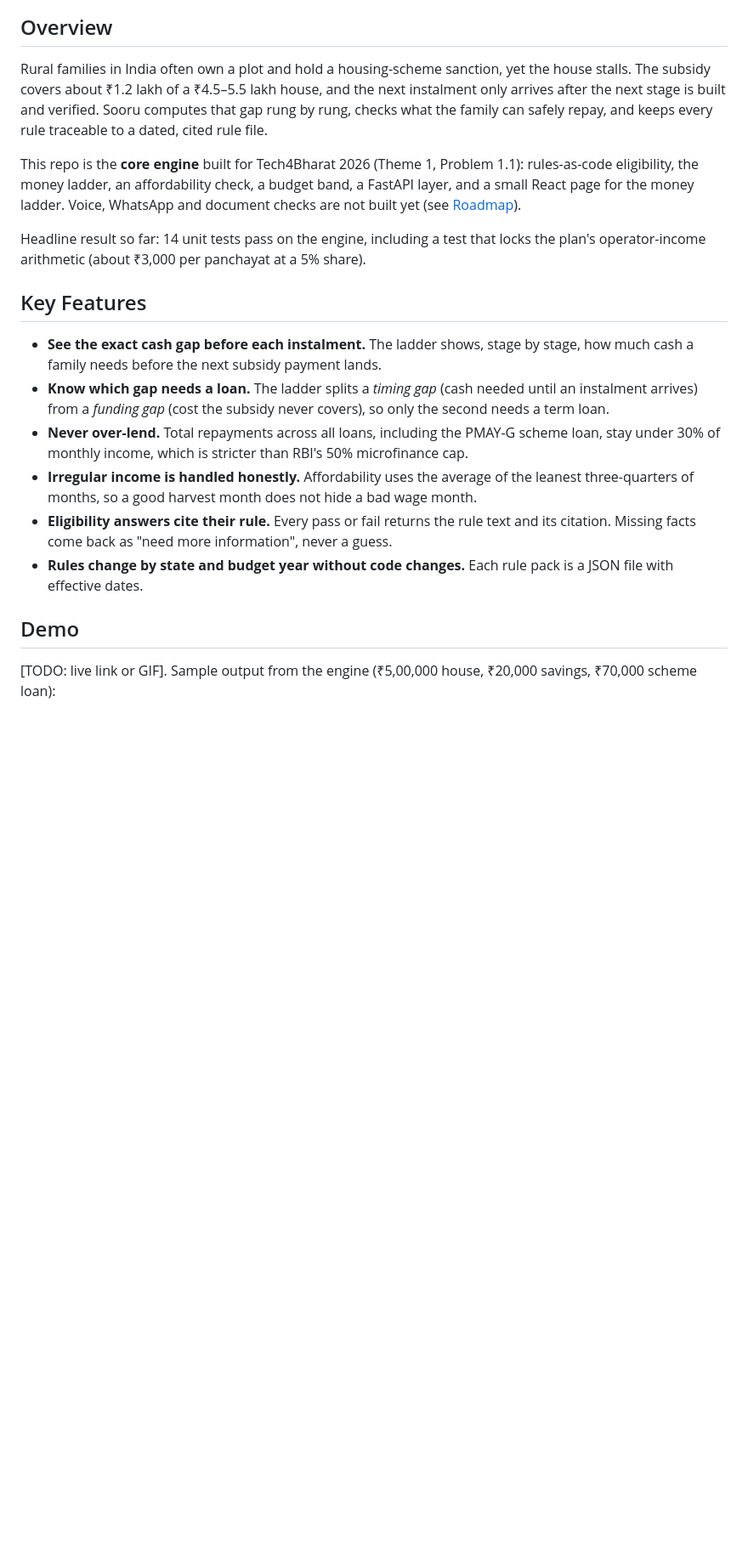
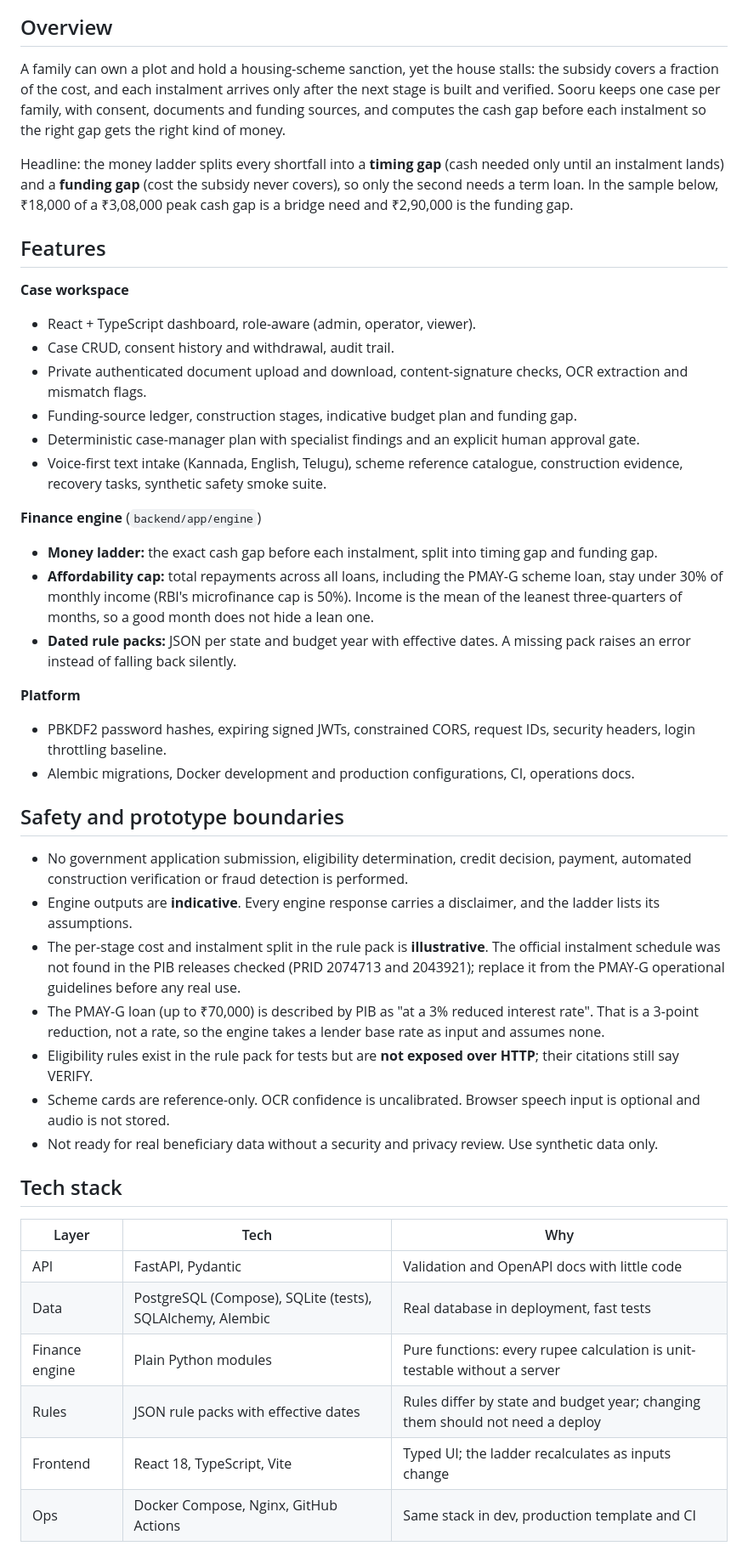
Before and after one commit to SrijaMalhar/mane-maarga, a Markdown page: README.md, the part around one of its changes. Shown at 85% size. Drawn GitHub-style; blank space fills up the shorter version.

```diff
--- a/README.md
+++ b/README.md
@@ -12,21 +10,47 @@ The screenshot comes from the real engine output; the dev server for it was a th
 
 ## Overview
 
-Rural families in India often own a plot and hold a housing-scheme sanction, yet the house stalls. The subsidy covers about ₹1.2 lakh of a ₹4.5–5.5 lakh house, and the next instalment only arrives after the next stage is built and verified. Sooru computes that gap rung by rung, checks what the family can safely repay, and keeps every rule traceable to a dated, cited rule file.
+A family can own a plot and hold a housing-scheme sanction, yet the house stalls: the subsidy covers a fraction of the cost, and each instalment arrives only after the next stage is built and verified. Sooru keeps one case per family, with consent, documents and funding sources, and computes the cash gap before each instalment so the right gap gets the right kind of money.
 
-This repo is the **core engine** built for Tech4Bharat 2026 (Theme 1, Problem 1.1): rules-as-code eligibility, the money ladder, an affordability check, a budget band, a FastAPI layer, and a small React page for the money ladder. Voice, WhatsApp and document checks are not built yet (see [Roadmap](#roadmap)).
+Headline: the money ladder splits every shortfall into a **timing gap** (cash needed only until an instalment lands) and a **funding gap** (cost the subsidy never covers), so only the second needs a term loan. In the sample below, ₹18,000 of a ₹3,08,000 peak cash gap is a bridge need and ₹2,90,000 is the funding gap.
 
-Headline result so far: 14 unit tests pass on the engine, including a test that locks the plan's operator-income arithmetic (about ₹3,000 per panchayat at a 5% share).
+## Features
 
-## Key Features
+**Case workspace**
+- React + TypeScript dashboard, role-aware (admin, operator, viewer).
+- Case CRUD, consent history and withdrawal, audit trail.
+- Private authenticated document upload and download, content-signature checks, OCR extraction and mismatch flags.
+- Funding-source ledger, construction stages, indicative budget plan and funding gap.
+- Deterministic case-manager plan with specialist findings and an explicit human approval gate.
+- Voice-first text intake (Kannada, English, Telugu), scheme reference catalogue, construction evidence, recovery tasks, synthetic safety smoke suite.
 
-- **See the exact cash gap before each instalment.** The ladder shows, stage by stage, how much cash a family needs before the next subsidy payment lands.
-- **Know which gap needs a loan.** The ladder splits a *timing gap* (cash needed until an instalment arrives) from a *funding gap* (cost the subsidy never covers), so only the second needs a term loan.
-- **Never over-lend.** Total repayments across all loans, including the PMAY-G scheme loan, stay under 30% of monthly income, which is stricter than RBI's 50% microfinance cap.
-- **Irregular income is handled honestly.** Affordability uses the average of the leanest three-quarters of months, so a good harvest month does not hide a bad wage month.
-- **Eligibility answers cite their rule.** Every pass or fail returns the rule text and its citation. Missing facts come back as "need more information", never a guess.
-- **Rules change by state and budget year without code changes.** Each rule pack is a JSON file with effective dates.
+**Finance engine** (`backend/app/engine`)
+- **Money ladder:** the exact cash gap before each instalment, split into timing gap and funding gap.
+- **Affordability cap:** total repayments across all loans, including the PMAY-G scheme loan, stay under 30% of monthly income (RBI's microfinance cap is 50%). Income is the mean of the leanest three-quarters of months, so a good month does not hide a lean one.
+- **Dated rule packs:** JSON per state and budget year with effective dates. A missing pack raises an error instead of falling back silently.
 
-## Demo
+**Platform**
+- PBKDF2 password hashes, expiring signed JWTs, constrained CORS, request IDs, security headers, login throttling baseline.
+- Alembic migrations, Docker development and production configurations, CI, operations docs.
 
-[TODO: live link or GIF]. Sample output from the engine (₹5,00,000 house, ₹20,000 savings, ₹70,000 scheme loan):
+## Safety and prototype boundaries
+
+- No government application submission, eligibility determination, credit decision, payment, automated construction verification or fraud detection is performed.
+- Engine outputs are **indicative**. Every engine response carries a disclaimer, and the ladder lists its assumptions.
+- The per-stage cost and instalment split in the rule pack is **illustrative**. The official instalment schedule was not found in the PIB releases checked (PRID 2074713 and 2043921); replace it from the PMAY-G operational guidelines before any real use.
+- The PMAY-G loan (up to ₹70,000) is described by PIB as "at a 3% reduced interest rate". That is a 3-point reduction, not a rate, so the engine takes a lender base rate as input and assumes none.
+- Eligibility rules exist in the rule pack for tests but are **not exposed over HTTP**; their citations still say VERIFY.
+- Scheme cards are reference-only. OCR confidence is uncalibrated. Browser speech input is optional and audio is not stored.
+- Not ready for real beneficiary data without a security and privacy review. Use synthetic data only.
+
+## Tech stack
+
+| Layer | Tech | Why |
+|---|---|---|
+| API | FastAPI, Pydantic | Validation and OpenAPI docs with little code |
+| Data | PostgreSQL (Compose), SQLite (tests), SQLAlchemy, Alembic | Real database in deployment, fast tests |
+| Finance engine | Plain Python modules | Pure functions: every rupee calculation is unit-testable without a server |
+| Rules | JSON rule packs with effective dates | Rules differ by state and budget year; changing them should not need a deploy |
+| Frontend | React 18, TypeScript, Vite | Typed UI; the ladder recalculates as inputs change |
+| Ops | Docker Compose, Nginx, GitHub Actions | Same stack in dev, production template and CI |
+
```
Also changed, not shown: other parts of README.md (+104 -150 lines), docs/images/money-ladder.png (added), 1 other file.
